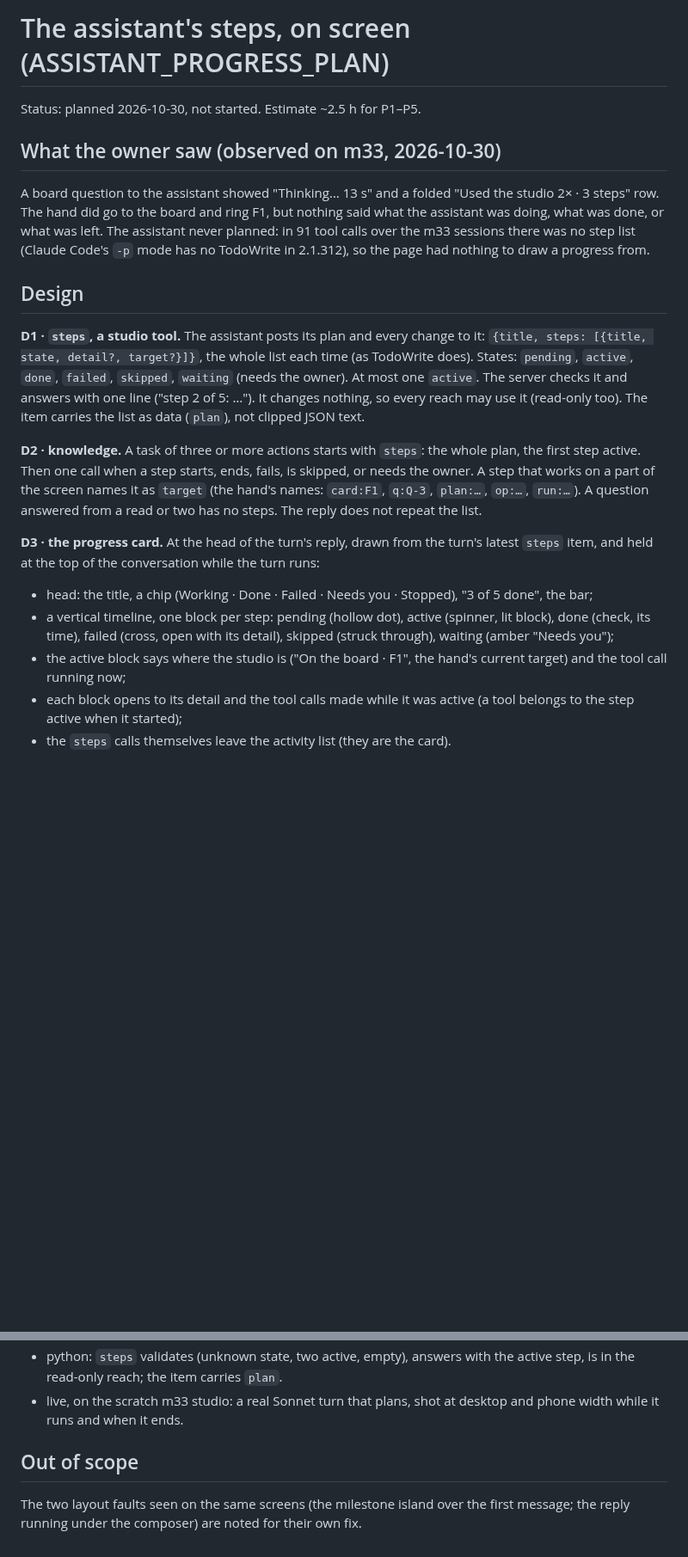
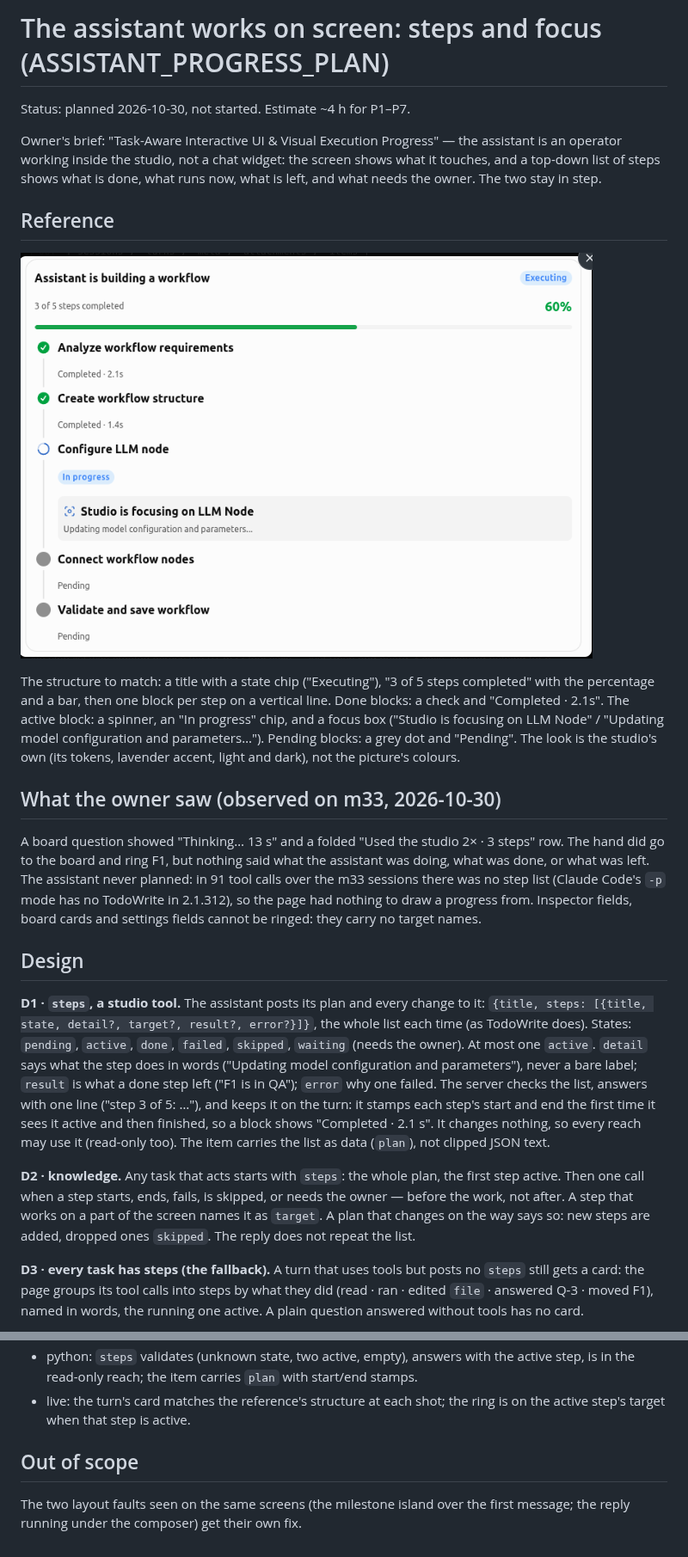
Before and after one commit to batman1m2001-cyber/operonx-studio, a Markdown page: docs/ASSISTANT_PROGRESS_PLAN.md, 2 parts joined by grey strips. Shown at 86% size. GitHub-like rendering; pictures changed too: docs/img/assistant_progress_reference.png (added); blank space fills up the shorter version.

```diff
--- a/docs/ASSISTANT_PROGRESS_PLAN.md
+++ b/docs/ASSISTANT_PROGRESS_PLAN.md
@@ -1,44 +1,60 @@
-# The assistant's steps, on screen (ASSISTANT_PROGRESS_PLAN)
+# The assistant works on screen: steps and focus (ASSISTANT_PROGRESS_PLAN)
 
-Status: planned 2026-10-30, not started. Estimate ~2.5 h for P1–P5.
+Status: planned 2026-10-30, not started. Estimate ~4 h for P1–P7.
+
+Owner's brief: "Task-Aware Interactive UI & Visual Execution Progress" — the
+assistant is an operator working inside the studio, not a chat widget: the
+screen shows what it touches, and a top-down list of steps shows what is
+done, what runs now, what is left, and what needs the owner. The two stay
+in step.
+
+## Reference
+
+![The progress the owner asked for](img/assistant_progress_reference.png)
+
+The structure to match: a title with a state chip ("Executing"), "3 of 5
+steps completed" with the percentage and a bar, then one block per step on
+a vertical line. Done blocks: a check and "Completed · 2.1s". The active
+block: a spinner, an "In progress" chip, and a focus box ("Studio is
+focusing on LLM Node" / "Updating model configuration and parameters…").
+Pending blocks: a grey dot and "Pending". The look is the studio's own
+(its tokens, lavender accent, light and dark), not the picture's colours.
 
 ## What the owner saw (observed on m33, 2026-10-30)
 
-A board question to the assistant showed "Thinking… 13 s" and a folded
-"Used the studio 2× · 3 steps" row. The hand did go to the board and ring
-F1, but nothing said what the assistant was doing, what was done, or what
-was left. The assistant never planned: in 91 tool calls over the m33
-sessions there was no step list (Claude Code's `-p` mode has no
-TodoWrite in 2.1.312), so the page had nothing to draw a progress from.
+A board question showed "Thinking… 13 s" and a folded "Used the studio 2×
+· 3 steps" row. The hand did go to the board and ring F1, but nothing said
+what the assistant was doing, what was done, or what was left. The
+assistant never planned: in 91 tool calls over the m33 sessions there was
+no step list (Claude Code's `-p` mode has no TodoWrite in 2.1.312), so the
+page had nothing to draw a progress from. Inspector fields, board cards and
+settings fields cannot be ringed: they carry no target names.
 
 ## Design
 
 **D1 · `steps`, a studio tool.** The assistant posts its plan and every
-change to it: `{title, steps: [{title, state, detail?, target?}]}`, the
-whole list each time (as TodoWrite does). States: `pending`, `active`,
-`done`, `failed`, `skipped`, `waiting` (needs the owner). At most one
-`active`. The server checks it and answers with one line ("step 2 of 5:
-…"). It changes nothing, so every reach may use it (read-only too). The
-item carries the list as data (`plan`), not clipped JSON text.
+change to it: `{title, steps: [{title, state, detail?, target?, result?,
+error?}]}`, the whole list each time (as TodoWrite does). States:
+`pending`, `active`, `done`, `failed`, `skipped`, `waiting` (needs the
+owner). At most one `active`. `detail` says what the step does in words
+("Updating model configuration and parameters"), never a bare label;
+`result` is what a done step left ("F1 is in QA"); `error` why one failed.
+The server checks the list, answers with one line ("step 3 of 5: …"), and
+keeps it on the turn: it stamps each step's start and end the first time
+it sees it active and then finished, so a block shows "Completed · 2.1 s".
+It changes nothing, so every reach may use it (read-only too). The item
+carries the list as data (`plan`), not clipped JSON text.
 
-**D2 · knowledge.** A task of three or more actions starts with `steps`:
-the whole plan, the first step active. Then one call when a step starts,
-ends, fails, is skipped, or needs the owner. A step that works on a part
-of the screen names it as `target` (the hand's names: `card:F1`, `q:Q-3`,
-`plan:…`, `op:…`, `run:…`). A question answered from a read or two has no
-steps. The reply does not repeat the list.
+**D2 · knowledge.** Any task that acts starts with `steps`: the whole
+plan, the first step active. Then one call when a step starts, ends,
+fails, is skipped, or needs the owner — before the work, not after. A
+step that works on a part of the screen names it as `target`. A plan that
+changes on the way says so: new steps are added, dropped ones `skipped`.
+The reply does not repeat the list.
 
-**D3 · the progress card.** At the head of the turn's reply, drawn from
-the turn's latest `steps` item, and held at the top of the conversation
-while the turn runs:
-- head: the title, a chip (Working · Done · Failed · Needs you ·
-  Stopped), "3 of 5 done", the bar;
-- a vertical timeline, one block per step: pending (hollow dot), active
-  (spinner, lit block), done (check, its time), failed (cross, open with
-  its detail), skipped (struck through), waiting (amber "Needs you");
-- the active block says where the studio is ("On the board · F1", the
-  hand's current target) and the tool call running now;
-- each block opens to its detail and the tool calls made while it was
-  active (a tool belongs to the step active when it started);
-- the `steps` calls themselves leave the activity list (they are the card).
+**D3 · every task has steps (the fallback).** A turn that uses tools but
+posts no `steps` still gets a card: the page groups its tool calls into
+steps by what they did (read · ran · edited `file` · answered Q-3 · moved
+F1), named in words, the running one active. A plain question answered
+without tools has no card.
 
@@ -79,10 +139,11 @@ error.
 - python: `steps` validates (unknown state, two active, empty), answers
-  with the active step, is in the read-only reach; the item carries `plan`.
-- live, on the scratch m33 studio: a real Sonnet turn that plans, shot
-  at desktop and phone width while it runs and when it ends.
+  with the active step, is in the read-only reach; the item carries
+  `plan` with start/end stamps.
+- live: the turn's card matches the reference's structure at each shot;
+  the ring is on the active step's target when that step is active.
 
 ## Out of scope
 
 The two layout faults seen on the same screens (the milestone island over
-the first message; the reply running under the composer) are noted for
-their own fix.
+the first message; the reply running under the composer) get their own
+fix.
```
Also changed, not shown: other parts of docs/ASSISTANT_PROGRESS_PLAN.md (+68 -24 lines).
